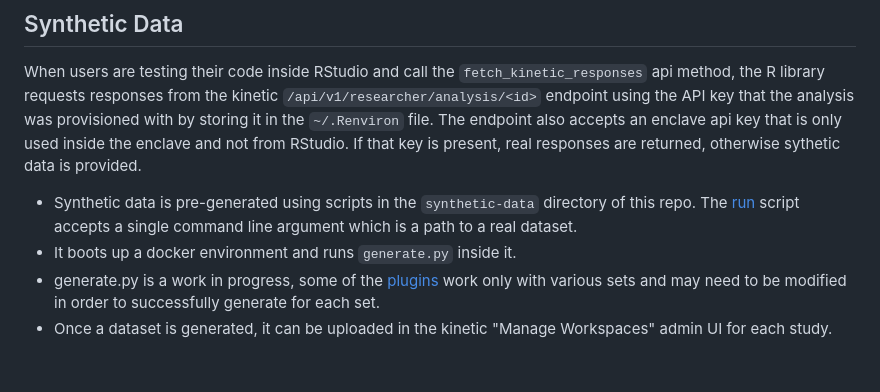
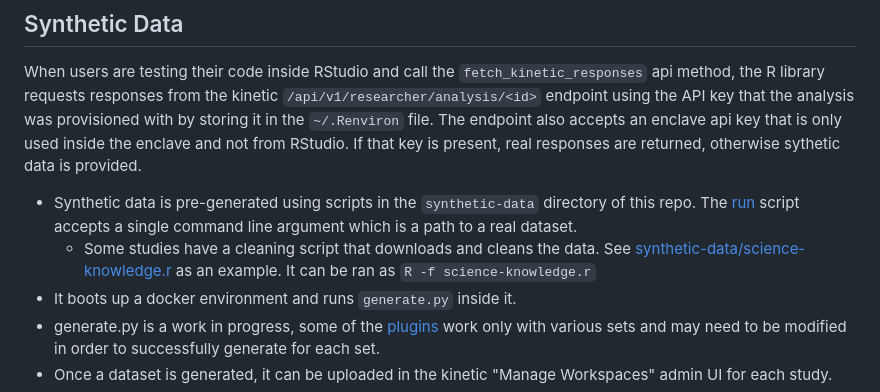
Before and after one commit to openstax/kinetic-workspaces, a Markdown page: README.md, the part around the change. GitHub-like rendering; blank space fills up the shorter version.

Commit message:
mention cleaning scripts

```diff
--- a/README.md
+++ b/README.md
@@ -43,6 +43,7 @@ Provisioning instances is a multi-step process.
 When users are testing their code inside RStudio and call the `fetch_kinetic_responses` api method, the R library requests responses from the kinetic `/api/v1/researcher/analysis/<id>` endpoint using the API key that the analysis was provisioned with by storing it in the `~/.Renviron` file.   The endpoint also accepts an enclave api key that is only used inside the enclave and not from RStudio.  If that key is present, real responses are returned, otherwise sythetic data is provided.
 
 * Synthetic data is pre-generated using scripts in the `synthetic-data` directory of this repo.  The [run](synthetic-data/run) script accepts a single command line argument which is a path to a real dataset.
+  * Some studies have a cleaning script that downloads and cleans the data.  See [synthetic-data/science-knowledge.r](synthetic-data/science-knowledge.r) as an example.  It can be ran as `R -f science-knowledge.r`
 * It boots up a docker environment and runs `generate.py` inside it.
 * generate.py is a work in progress, some of the [plugins](synthetic-data/generate.py#L35) work only with various sets and may need to be modified in order to successfully generate for each set.
 * Once a dataset is generated, it can be uploaded in the kinetic "Manage Workspaces" admin UI for each study.
```
